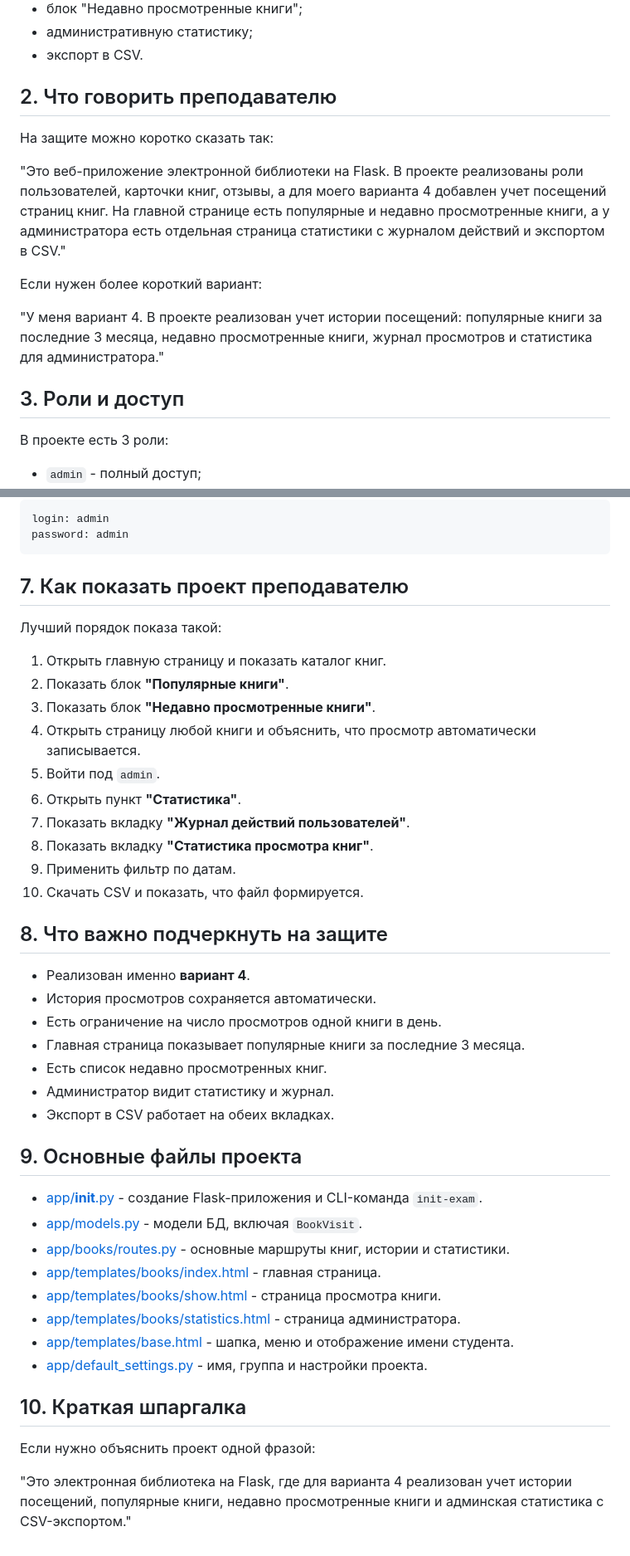
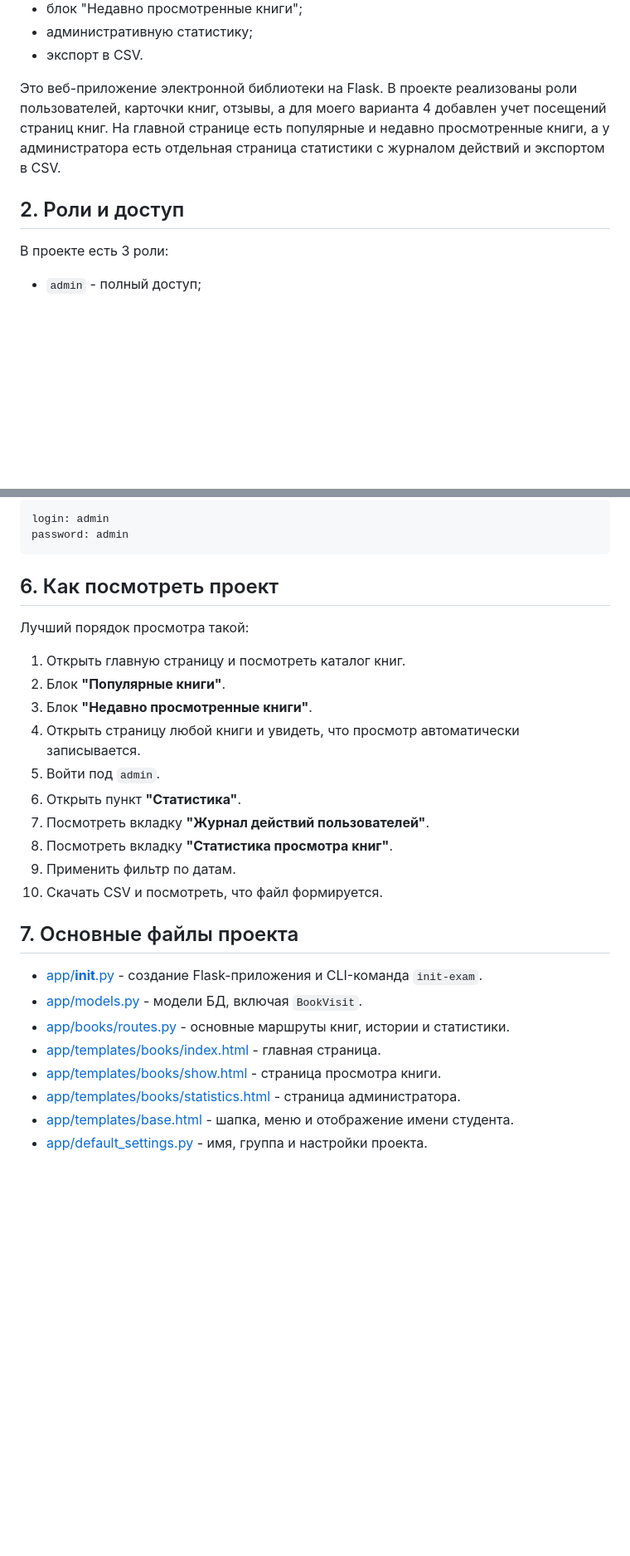
Before and after one commit to EgorPiva/Piven_Web_Ekz, a Markdown page: PROJECT_GUIDE.md, 2 parts joined by grey strips. Shown at 83% size. Drawn GitHub-style; blank space fills up the shorter version.

Commit message:
Revise PROJECT_GUIDE.md structure and content
Updated sections and headings for clarity and organization.

````diff
--- a/PROJECT_GUIDE.md
+++ b/PROJECT_GUIDE.md
@@ -17,17 +17,9 @@
 - административную статистику;
 - экспорт в CSV.
 
-## 2. Что говорить преподавателю
+Это веб-приложение электронной библиотеки на Flask. В проекте реализованы роли пользователей, карточки книг, отзывы, а для моего варианта 4 добавлен учет посещений страниц книг. На главной странице есть популярные и недавно просмотренные книги, а у администратора есть отдельная страница статистики с журналом действий и экспортом в CSV.
 
-На защите можно коротко сказать так:
-
-"Это веб-приложение электронной библиотеки на Flask. В проекте реализованы роли пользователей, карточки книг, отзывы, а для моего варианта 4 добавлен учет посещений страниц книг. На главной странице есть популярные и недавно просмотренные книги, а у администратора есть отдельная страница статистики с журналом действий и экспортом в CSV."
-
-Если нужен более короткий вариант:
-
-"У меня вариант 4. В проекте реализован учет истории посещений: популярные книги за последние 3 месяца, недавно просмотренные книги, журнал просмотров и статистика для администратора."
-
-## 3. Роли и доступ
+## 2. Роли и доступ
 
 В проекте есть 3 роли:
 
@@ -187,32 +179,22 @@ login: admin
 password: admin
 ```
 
-## 7. Как показать проект преподавателю
+## 6. Как посмотреть проект
 
-Лучший порядок показа такой:
+Лучший порядок просмотра такой:
 
-1. Открыть главную страницу и показать каталог книг.
-2. Показать блок **"Популярные книги"**.
-3. Показать блок **"Недавно просмотренные книги"**.
-4. Открыть страницу любой книги и объяснить, что просмотр автоматически записывается.
+1. Открыть главную страницу и посмотреть каталог книг.
+2. Блок **"Популярные книги"**.
+3. Блок **"Недавно просмотренные книги"**.
+4. Открыть страницу любой книги и увидеть, что просмотр автоматически записывается.
 5. Войти под `admin`.
 6. Открыть пункт **"Статистика"**.
-7. Показать вкладку **"Журнал действий пользователей"**.
-8. Показать вкладку **"Статистика просмотра книг"**.
+7. Посмотреть вкладку **"Журнал действий пользователей"**.
+8. Посмотреть вкладку **"Статистика просмотра книг"**.
 9. Применить фильтр по датам.
-10. Скачать CSV и показать, что файл формируется.
+10. Скачать CSV и посмотреть, что файл формируется.
 
-## 8. Что важно подчеркнуть на защите
-
-- Реализован именно **вариант 4**.
-- История просмотров сохраняется автоматически.
-- Есть ограничение на число просмотров одной книги в день.
-- Главная страница показывает популярные книги за последние 3 месяца.
-- Есть список недавно просмотренных книг.
-- Администратор видит статистику и журнал.
-- Экспорт в CSV работает на обеих вкладках.
-
-## 9. Основные файлы проекта
+## 7. Основные файлы проекта
 
 - [app/__init__.py](app/__init__.py) - создание Flask-приложения и CLI-команда `init-exam`.
 - [app/models.py](app/models.py) - модели БД, включая `BookVisit`.
@@ -222,9 +204,3 @@ password: admin
 - [app/templates/books/statistics.html](app/templates/books/statistics.html) - страница администратора.
 - [app/templates/base.html](app/templates/base.html) - шапка, меню и отображение имени студента.
 - [app/default_settings.py](app/default_settings.py) - имя, группа и настройки проекта.
-
-## 10. Краткая шпаргалка
-
-Если нужно объяснить проект одной фразой:
-
-"Это электронная библиотека на Flask, где для варианта 4 реализован учет истории посещений, популярные книги, недавно просмотренные книги и админская статистика с CSV-экспортом."
````
Also changed, not shown: other parts of PROJECT_GUIDE.md (+7 -7 lines).
